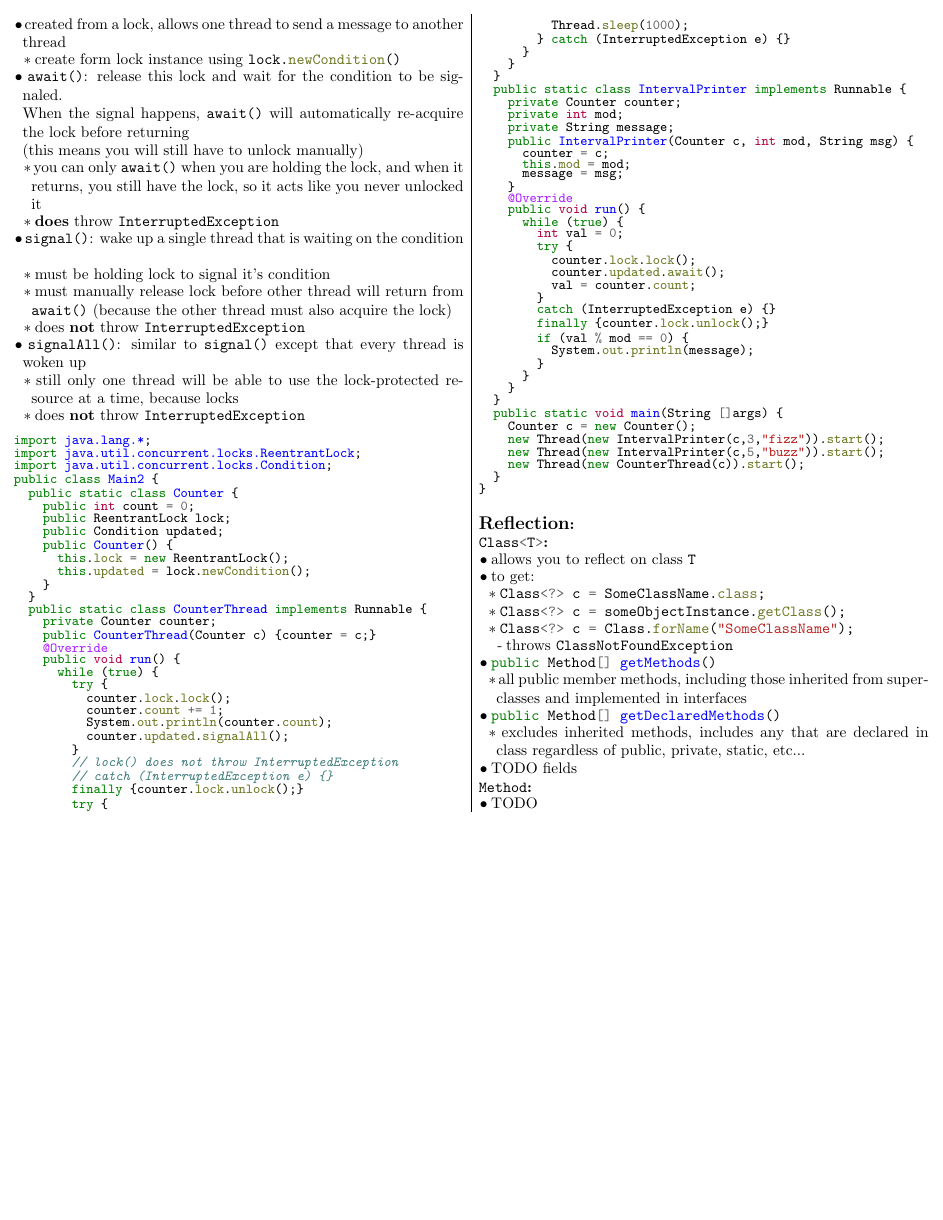
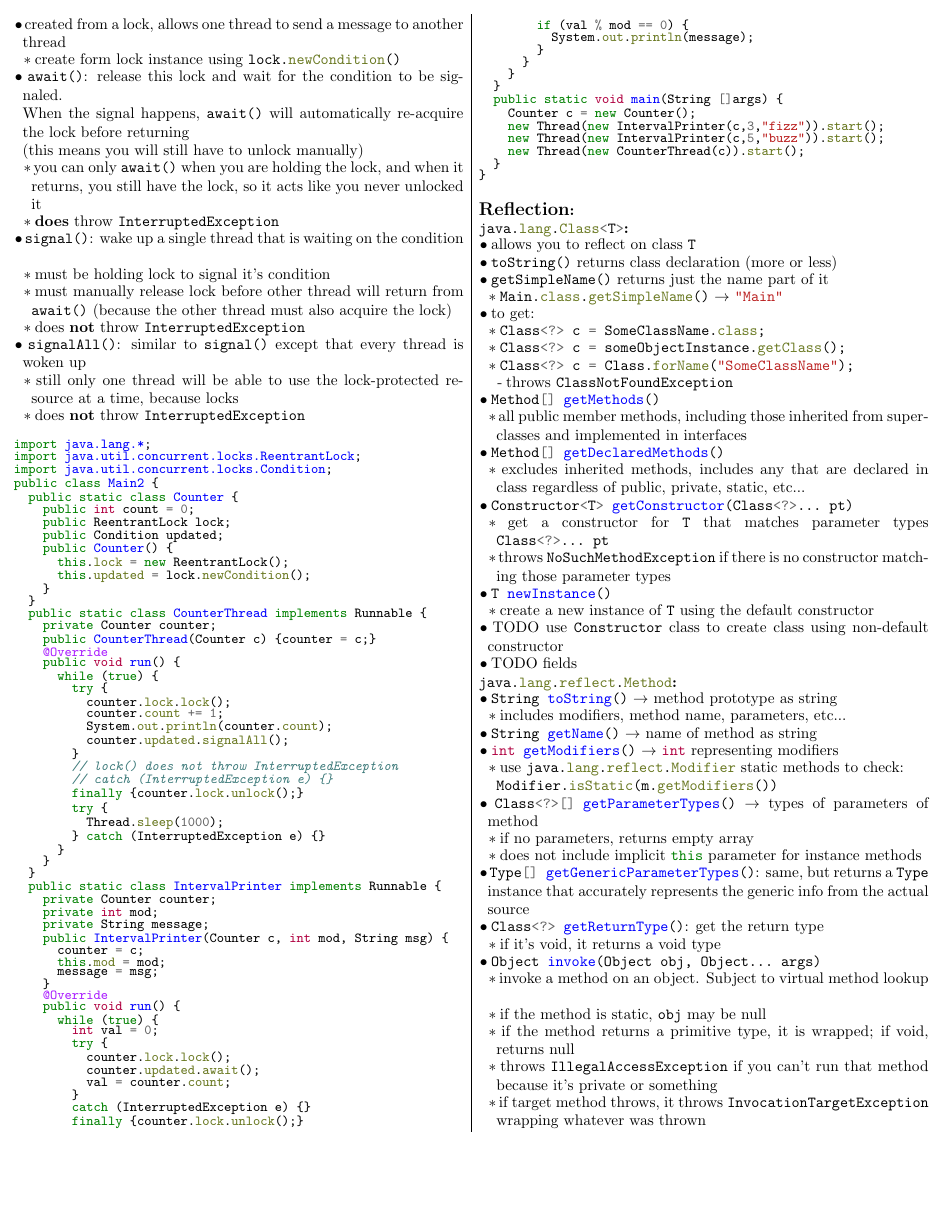
Before and after one commit to madewithlinux/refsheets, a LaTeX document (csce314_reference_sheet.tex): page 3 of 3. Compiled offline with pdfLaTeX.

Commit message:
csce314: more reflection

```diff
--- a/csce314_reference_sheet.tex
+++ b/csce314_reference_sheet.tex
@@ -675,21 +675,47 @@ public class Main2 {
 
 \zzz{{\large Reflection}}
 
-\zzz{\java{Class<T>}}
+\zzz{\java{java.lang.Class<T>}}
   \1 allows you to reflect on class \java{T}
+  \1 \java{toString()} returns class declaration (more or less)
+  \1 \java{getSimpleName()} returns just the name part of it
+    \2 \java{Main.class.getSimpleName()} $\rightarrow$ \java{"Main"}
   \1 to get:
     \2 \java{Class<?> c = SomeClassName.class;}
     \2 \java{Class<?> c = someObjectInstance.getClass();}
     \2 \java{Class<?> c = Class.forName("SomeClassName");}
       \3 throws \java{ClassNotFoundException}
-  \1 \java{public Method[] getMethods()}
+  \1 \java{Method[] getMethods()}
     \2 all public member methods, including those inherited from super-classes and implemented in interfaces
-  \1 \java{public Method[] getDeclaredMethods()}
+  \1 \java{Method[] getDeclaredMethods()}
     \2 excludes inherited methods, includes any that are declared in class regardless of public, private, static, etc...
+  \1 \java{Constructor<T> getConstructor(Class<?>... pt)}
+    \2 get a constructor for \java{T} that matches parameter types \java{Class<?>... pt}
+    \2 throws \java{NoSuchMethodException} if there is no constructor matching those parameter types
+  \1 \java{T newInstance()}
+    \2 create a new instance of \java{T} using the default constructor
+  \1 TODO use \java{Constructor} class to create class using non-default constructor
   \1 TODO fields
 
-\zzz{\java{Method}}
-  \1 TODO
+\zzz{\java{java.lang.reflect.Method}}
+  \1 \java{String toString()} $\rightarrow$ method prototype as string
+    \2 includes modifiers, method name, parameters, etc...
+  \1 \java{String getName()} $\rightarrow$ name of method as string
+  \1 \java{int getModifiers()} $\rightarrow$ \java{int} representing modifiers
+    \2 use \java{java.lang.reflect.Modifier} static methods to check:
+    \\ \java{Modifier.isStatic(m.getModifiers())}
+  \1 \java{Class<?>[] getParameterTypes()} $\rightarrow$ types of parameters of method
+    \2 if no parameters, returns empty array
+    \2 does not include implicit \java{this} parameter for instance methods
+  \1 \java{Type[] getGenericParameterTypes()}: same, but returns a \java{Type} instance that accurately represents the generic info from the actual source
+  \1 \java{Class<?> getReturnType()}: get the return type
+    \2 if it's void, it returns a void type
+  \1 \java{Object invoke(Object obj, Object... args)}
+    \2 invoke a method on an object. Subject to virtual method lookup
+    \2 if the method is static, \java{obj} may be null
+    \2 if the method returns a primitive type, it is wrapped; if void, returns null
+    \2 throws \java{IllegalAccessException} if you can't run that method because it's private or something
+    \2 if target method throws, it throws \java{InvocationTargetException} wrapping whatever was thrown
 
 
 \end{outline}
```
Also changed, not shown: csce314_reference_sheet.pdf.
